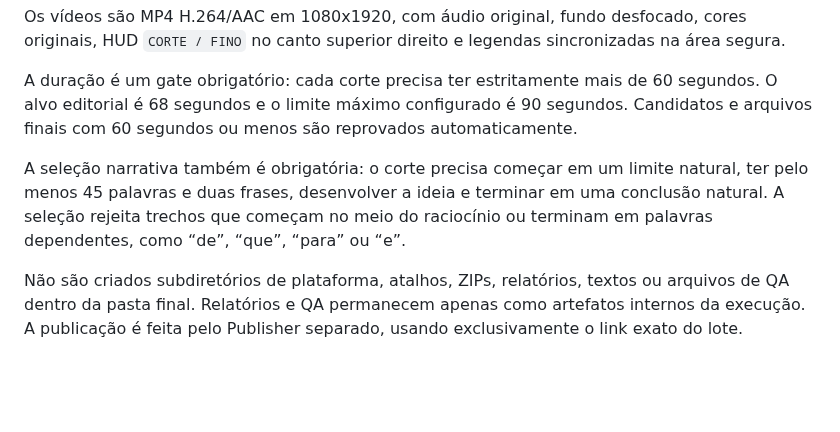
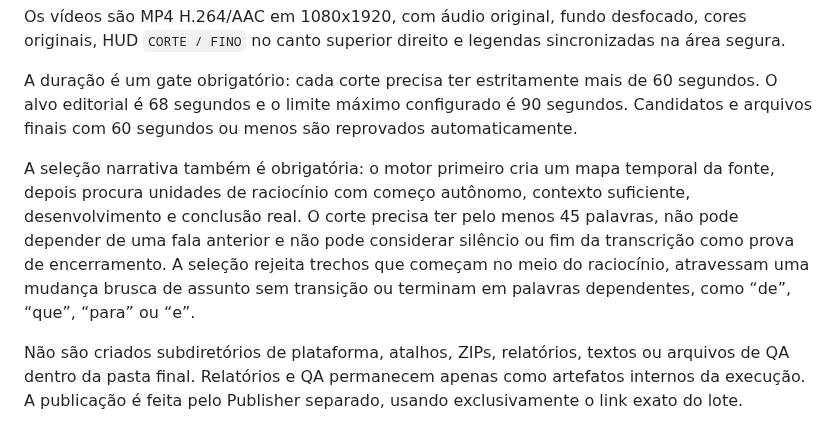
Before and after one commit to BORELLITO/corte-fino-engine, a Markdown page: README.md, the part around the change. Rendered like a GitHub page; blank space fills up the shorter version.

Commit message:
Document narrative reasoning pipeline

```diff
--- a/README.md
+++ b/README.md
@@ -21,7 +21,7 @@ Os vídeos são MP4 H.264/AAC em 1080x1920, com áudio original, fundo desfocado
 
 A duração é um gate obrigatório: cada corte precisa ter estritamente mais de 60 segundos. O alvo editorial é 68 segundos e o limite máximo configurado é 90 segundos. Candidatos e arquivos finais com 60 segundos ou menos são reprovados automaticamente.
 
-A seleção narrativa também é obrigatória: o corte precisa começar em um limite natural, ter pelo menos 45 palavras e duas frases, desenvolver a ideia e terminar em uma conclusão natural. A seleção rejeita trechos que começam no meio do raciocínio ou terminam em palavras dependentes, como “de”, “que”, “para” ou “e”.
+A seleção narrativa também é obrigatória: o motor primeiro cria um mapa temporal da fonte, depois procura unidades de raciocínio com começo autônomo, contexto suficiente, desenvolvimento e conclusão real. O corte precisa ter pelo menos 45 palavras, não pode depender de uma fala anterior e não pode considerar silêncio ou fim da transcrição como prova de encerramento. A seleção rejeita trechos que começam no meio do raciocínio, atravessam uma mudança brusca de assunto sem transição ou terminam em palavras dependentes, como “de”, “que”, “para” ou “e”.
 
 Não são criados subdiretórios de plataforma, atalhos, ZIPs, relatórios, textos ou arquivos de QA dentro da pasta final. Relatórios e QA permanecem apenas como artefatos internos da execução. A publicação é feita pelo Publisher separado, usando exclusivamente o link exato do lote.
 
```
